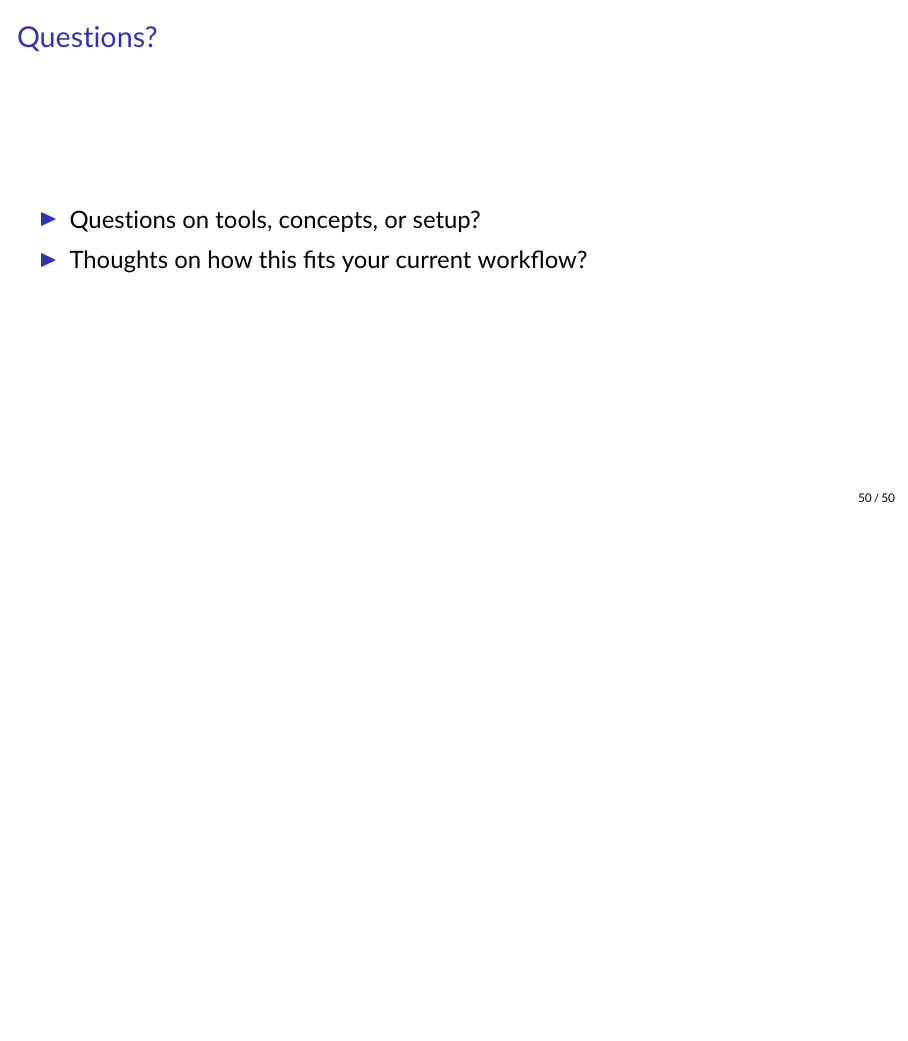
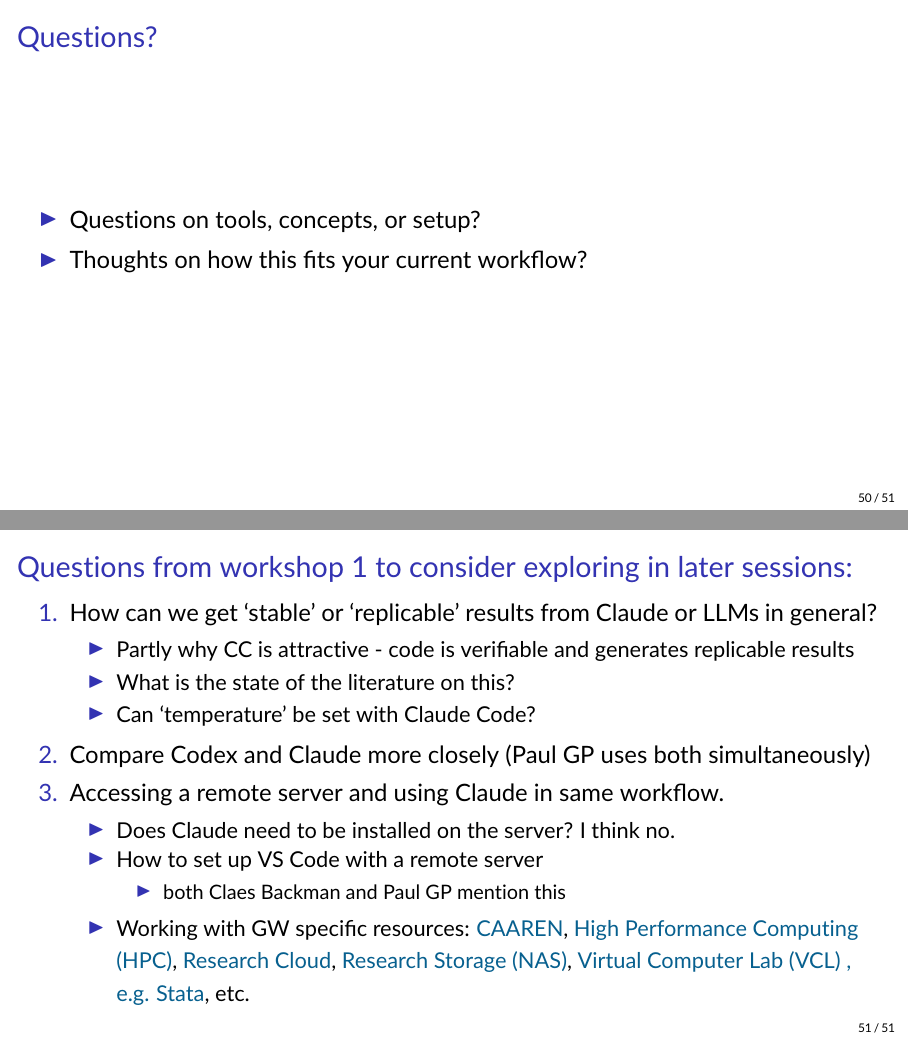
Before and after one commit to tannerregan/GWU_AI_study_group, LaTeX slides (slides/Lecture_1.tex): page 53 of 53 before the commit and pages 53 and 54 of 54 after it, the two joined at a grey line, the shorter picture padded with empty space. Compiled offline with pdfLaTeX.

Commit message:
added notes on questions from lecture 1

```diff
--- a/slides/Lecture_1.tex
+++ b/slides/Lecture_1.tex
@@ -983,6 +983,31 @@ Read more at \href{https://claesbackman.com/claude-code-guide.html\#:~:text=VERS
     \item Questions on tools, concepts, or setup?
     \item Thoughts on how this fits your current workflow?
 \end{itemize}
+\end{frame}
+
+%%%%%%%%%%%%%%
+\begin{frame}
+
+\frametitle{Questions from workshop 1 to consider exploring in later sessions:}
+\begin{enumerate}
+    \item How can we get `stable' or `replicable' results from Claude or LLMs in general?
+    \begin{itemize}
+        \item Partly why CC is attractive - code is verifiable and generates replicable results
+        \item What is the state of the literature on this?
+        \item Can `temperature' be set with Claude Code?
+    \end{itemize}
+    \item Compare Codex and Claude more closely (Paul GP uses both simultaneously)
+    \item Accessing a remote server and using Claude in same workflow.
+    \begin{itemize}
+        \item Does Claude need to be installed on the server? I think no.
+        \item How to set up VS Code with a remote server
+        \begin{itemize}
+            \item both Claes Backman and Paul GP mention this
+        \end{itemize}
+        \item Working with GW specific resources: \href{https://it.gwu.edu/caaren}{CAAREN}, \href{https://it.gwu.edu/hpc}{High Performance Computing (HPC)}, \href{https://it.gwu.edu/research-cloud}{Research Cloud}, \href{https://it.gwu.edu/research-storage-nas}{Research Storage (NAS)}, \href{https://library.gwu.edu/VCL}{Virtual Computer Lab (VCL)
+, e.g. Stata}, etc.
+    \end{itemize}
+\end{enumerate}
 
 \end{frame}
 
```
Also changed, not shown: slides/Lecture_1.pdf, slides/Lecture_2.pdf (added), slides/Lecture_1.tex (50 more changed lines).
